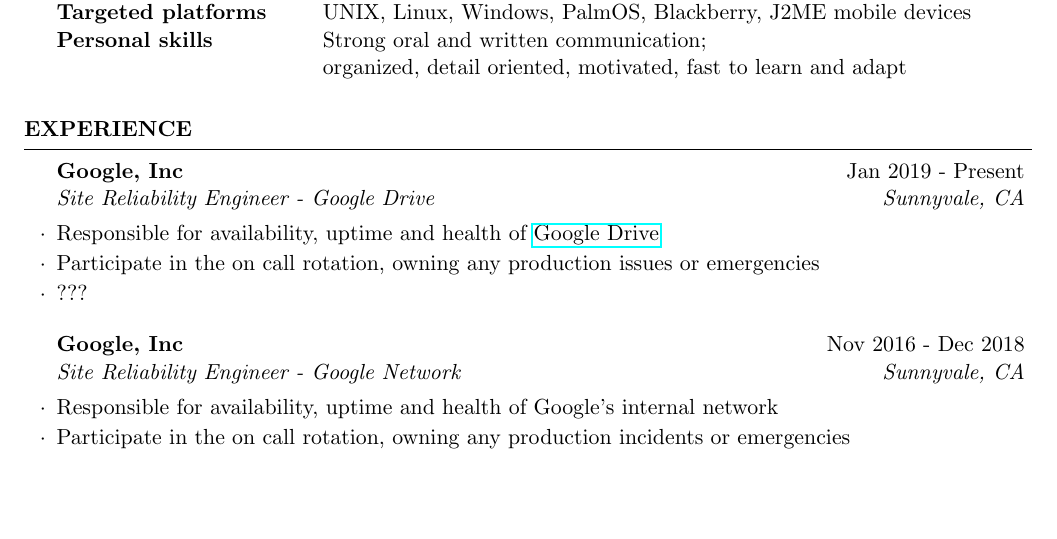
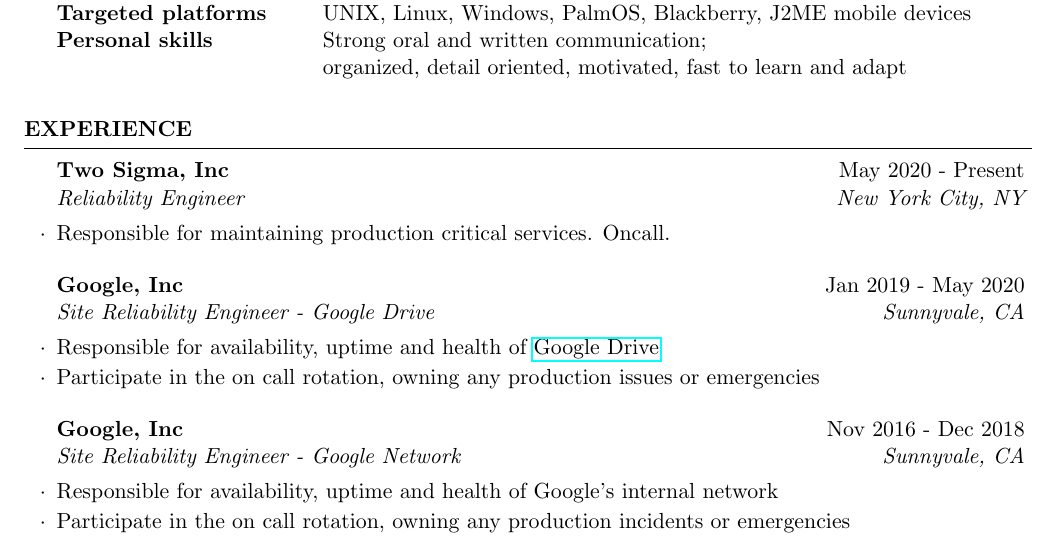
Before and after one commit to IsaacG/Resume, a LaTeX CV (resume.tex): part of page 1 of 3, cut so that both start at the same text, the shorter picture padded with empty space. Compiled offline with pdfLaTeX.

Commit message:
Add TS to Resume

```diff
--- a/resume.tex
+++ b/resume.tex
@@ -23,10 +23,13 @@
   \end{rSection}
 
   \begin{rSection}{Experience}
-    \begin{rSubsection}{Google, Inc}{Jan 2019 - Present}{Site Reliability Engineer - Google Drive}{Sunnyvale, CA}
+    \begin{rSubsection}{Two Sigma, Inc}{May 2020 - Present}{Reliability Engineer}{New York City, NY}
+      \item Responsible for maintaining production critical services. Oncall.
+    \end{rSubsection}
+
+    \begin{rSubsection}{Google, Inc}{Jan 2019 - May 2020}{Site Reliability Engineer - Google Drive}{Sunnyvale, CA}
       \item Responsible for availability, uptime and health of \href{https://drive.google.com}{Google Drive}
       \item Participate in the on call rotation, owning any production issues or emergencies
-      \item ???
     \end{rSubsection}
 
     \begin{rSubsection}{Google, Inc}{Nov 2016 - Dec 2018}{Site Reliability Engineer - Google Network}{Sunnyvale, CA}
```
